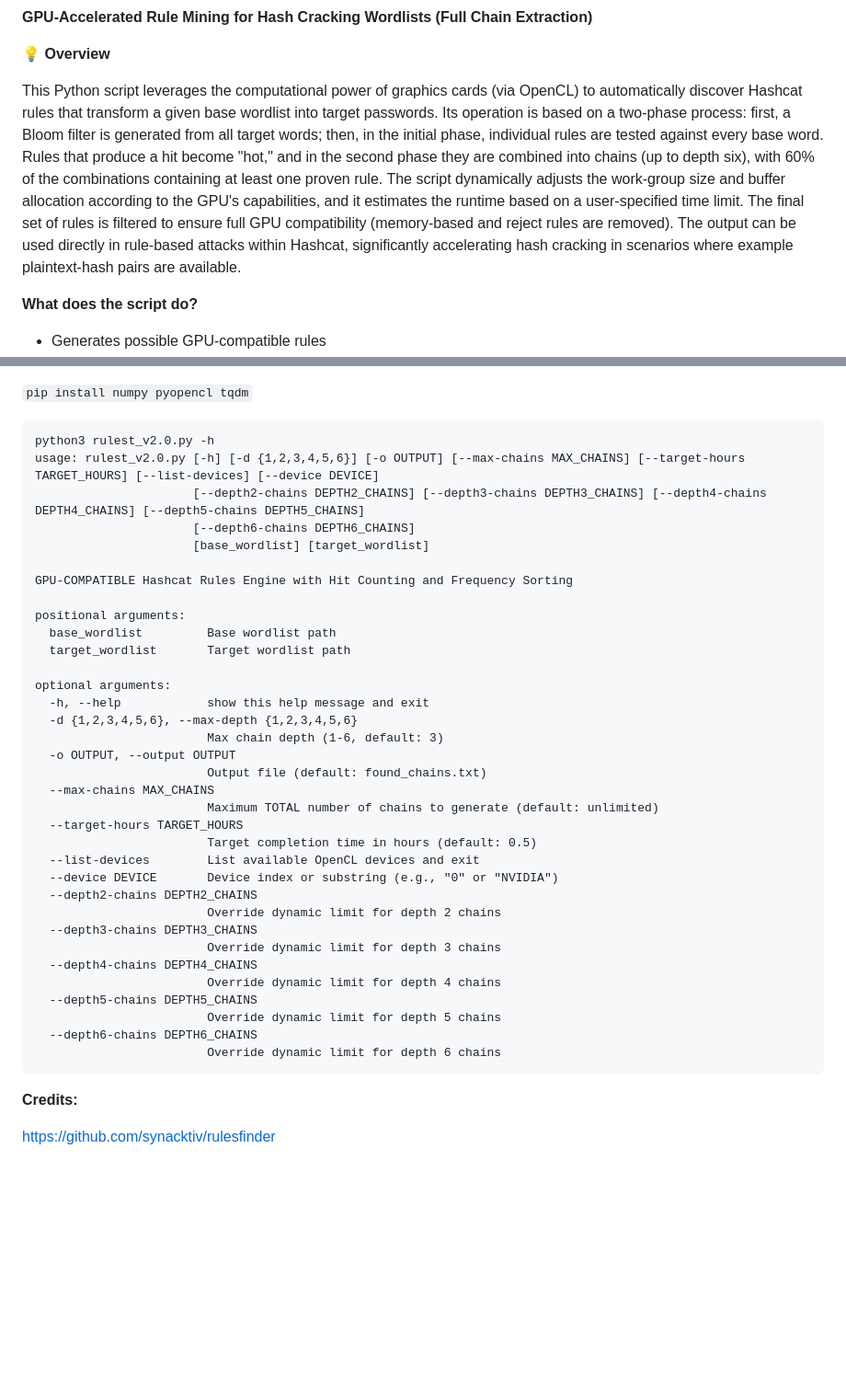
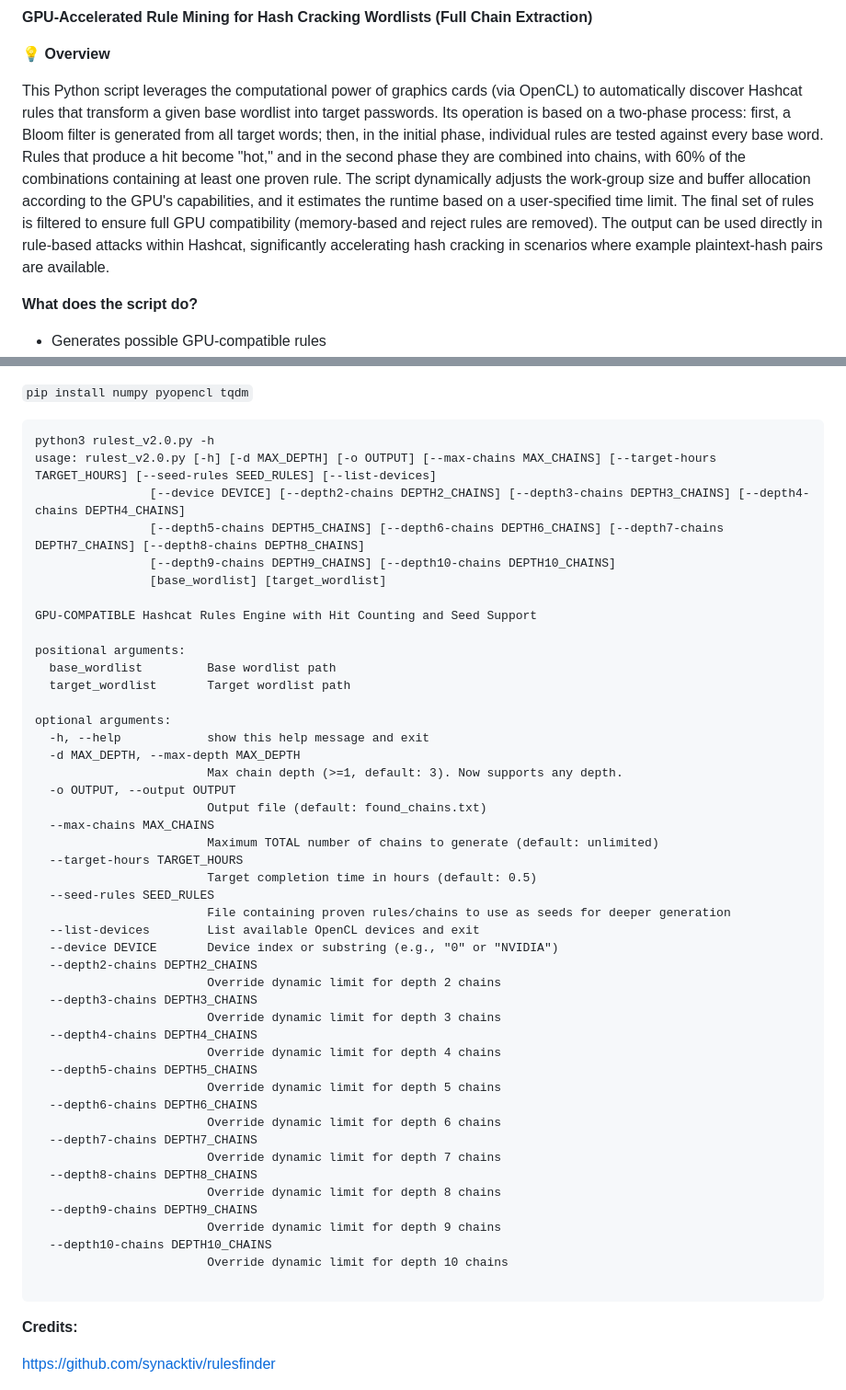
Before and after one commit to A113L/rulest, a Markdown page: README.md, 2 parts joined by grey strips. Shown at 92% size. GitHub-like rendering; blank space fills up the shorter version.

Commit message:
Revise README with new command options and details
Updated usage instructions and added seed rules support.

````diff
--- a/README.md
+++ b/README.md
@@ -2,7 +2,7 @@
 
 💡 **Overview**
 
-This Python script leverages the computational power of graphics cards (via OpenCL) to automatically discover Hashcat rules that transform a given base wordlist into target passwords. Its operation is based on a two‑phase process: first, a Bloom filter is generated from all target words; then, in the initial phase, individual rules are tested against every base word. Rules that produce a hit become "hot," and in the second phase they are combined into chains (up to depth six), with 60% of the combinations containing at least one proven rule. The script dynamically adjusts the work‑group size and buffer allocation according to the GPU's capabilities, and it estimates the runtime based on a user‑specified time limit. The final set of rules is filtered to ensure full GPU compatibility (memory‑based and reject rules are removed). The output can be used directly in rule‑based attacks within Hashcat, significantly accelerating hash cracking in scenarios where example plaintext‑hash pairs are available.
+This Python script leverages the computational power of graphics cards (via OpenCL) to automatically discover Hashcat rules that transform a given base wordlist into target passwords. Its operation is based on a two‑phase process: first, a Bloom filter is generated from all target words; then, in the initial phase, individual rules are tested against every base word. Rules that produce a hit become "hot," and in the second phase they are combined into chains, with 60% of the combinations containing at least one proven rule. The script dynamically adjusts the work‑group size and buffer allocation according to the GPU's capabilities, and it estimates the runtime based on a user‑specified time limit. The final set of rules is filtered to ensure full GPU compatibility (memory‑based and reject rules are removed). The output can be used directly in rule‑based attacks within Hashcat, significantly accelerating hash cracking in scenarios where example plaintext‑hash pairs are available.
 
 **What does the script do?**
 
@@ -23,12 +23,13 @@ This Python script leverages the computational power of graphics cards (via Open
 
 ```
 python3 rulest_v2.0.py -h
-usage: rulest_v2.0.py [-h] [-d {1,2,3,4,5,6}] [-o OUTPUT] [--max-chains MAX_CHAINS] [--target-hours TARGET_HOURS] [--list-devices] [--device DEVICE]
-                      [--depth2-chains DEPTH2_CHAINS] [--depth3-chains DEPTH3_CHAINS] [--depth4-chains DEPTH4_CHAINS] [--depth5-chains DEPTH5_CHAINS]
-                      [--depth6-chains DEPTH6_CHAINS]
-                      [base_wordlist] [target_wordlist]
+usage: rulest_v2.0.py [-h] [-d MAX_DEPTH] [-o OUTPUT] [--max-chains MAX_CHAINS] [--target-hours TARGET_HOURS] [--seed-rules SEED_RULES] [--list-devices]
+                [--device DEVICE] [--depth2-chains DEPTH2_CHAINS] [--depth3-chains DEPTH3_CHAINS] [--depth4-chains DEPTH4_CHAINS]
+                [--depth5-chains DEPTH5_CHAINS] [--depth6-chains DEPTH6_CHAINS] [--depth7-chains DEPTH7_CHAINS] [--depth8-chains DEPTH8_CHAINS]
+                [--depth9-chains DEPTH9_CHAINS] [--depth10-chains DEPTH10_CHAINS]
+                [base_wordlist] [target_wordlist]
 
-GPU-COMPATIBLE Hashcat Rules Engine with Hit Counting and Frequency Sorting
+GPU-COMPATIBLE Hashcat Rules Engine with Hit Counting and Seed Support
 
 positional arguments:
   base_wordlist         Base wordlist path
@@ -36,14 +37,16 @@ positional arguments:
 
 optional arguments:
   -h, --help            show this help message and exit
-  -d {1,2,3,4,5,6}, --max-depth {1,2,3,4,5,6}
-                        Max chain depth (1-6, default: 3)
+  -d MAX_DEPTH, --max-depth MAX_DEPTH
+                        Max chain depth (>=1, default: 3). Now supports any depth.
   -o OUTPUT, --output OUTPUT
                         Output file (default: found_chains.txt)
   --max-chains MAX_CHAINS
                         Maximum TOTAL number of chains to generate (default: unlimited)
   --target-hours TARGET_HOURS
                         Target completion time in hours (default: 0.5)
+  --seed-rules SEED_RULES
+                        File containing proven rules/chains to use as seeds for deeper generation
   --list-devices        List available OpenCL devices and exit
   --device DEVICE       Device index or substring (e.g., "0" or "NVIDIA")
   --depth2-chains DEPTH2_CHAINS
@@ -56,6 +59,15 @@ optional arguments:
                         Override dynamic limit for depth 5 chains
   --depth6-chains DEPTH6_CHAINS
                         Override dynamic limit for depth 6 chains
+  --depth7-chains DEPTH7_CHAINS
+                        Override dynamic limit for depth 7 chains
+  --depth8-chains DEPTH8_CHAINS
+                        Override dynamic limit for depth 8 chains
+  --depth9-chains DEPTH9_CHAINS
+                        Override dynamic limit for depth 9 chains
+  --depth10-chains DEPTH10_CHAINS
+                        Override dynamic limit for depth 10 chains
+
 ```
 
 **Credits:**
````
